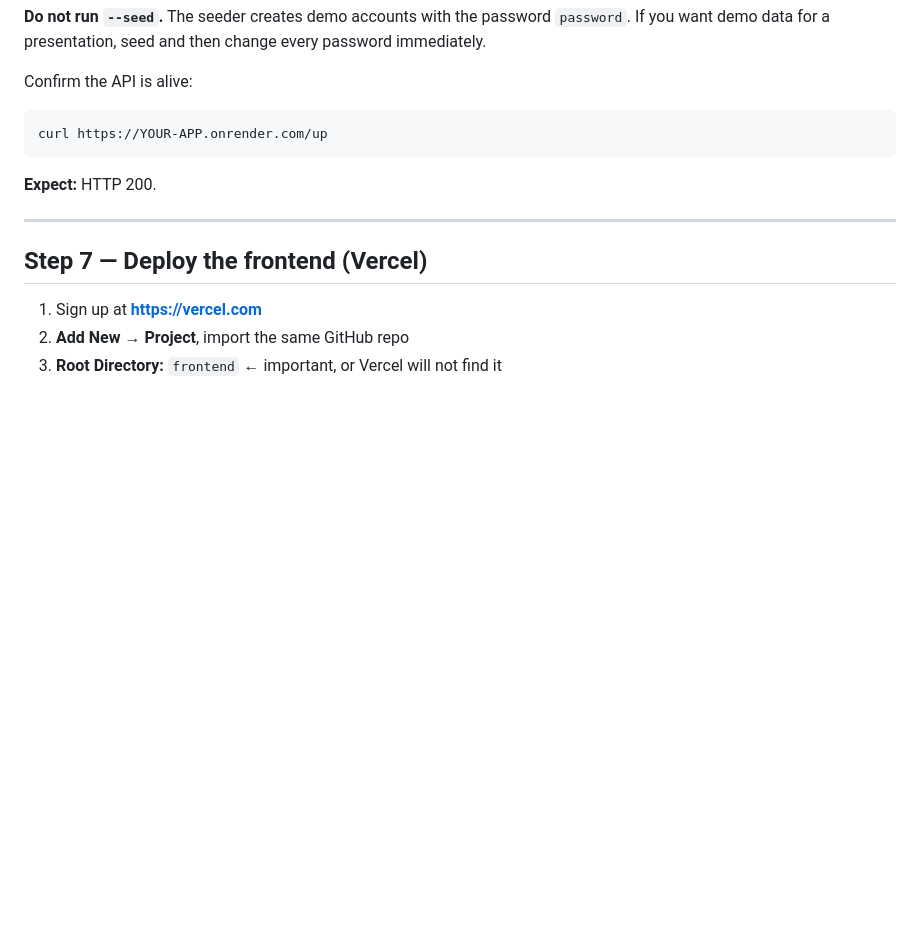
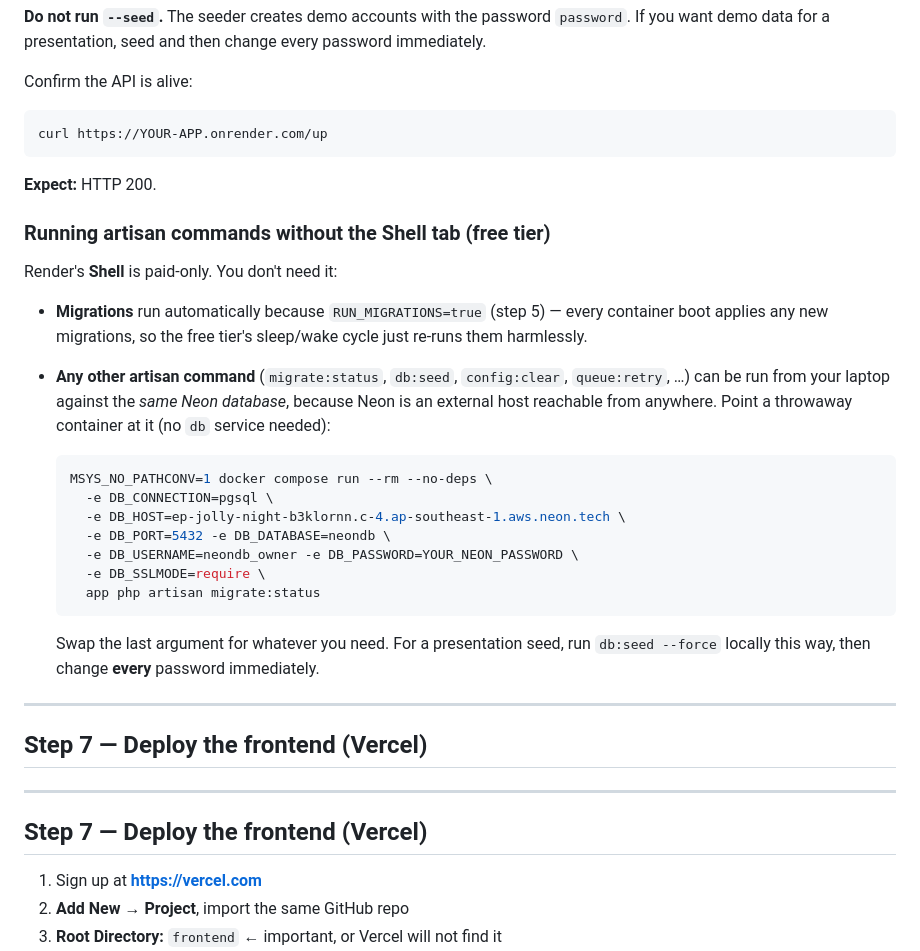
Before and after one commit to 1tanyueheng/psm, a Markdown page: GO_LIVE.md, the part around the change. Drawn GitHub-style; blank space fills up the shorter version.

Commit message:
Docs: shell-free artisan workflow; drop Word lock file

````diff
--- a/GO_LIVE.md
+++ b/GO_LIVE.md
@@ -258,6 +258,35 @@ curl https://YOUR-APP.onrender.com/up
 
 **Expect:** HTTP 200.
 
+### Running artisan commands without the Shell tab (free tier)
+
+Render's **Shell** is paid-only. You don't need it:
+
+- **Migrations** run automatically because `RUN_MIGRATIONS=true` (step 5) — every
+  container boot applies any new migrations, so the free tier's sleep/wake cycle
+  just re-runs them harmlessly.
+- **Any other artisan command** (`migrate:status`, `db:seed`, `config:clear`,
+  `queue:retry`, …) can be run from your laptop against the *same Neon database*,
+  because Neon is an external host reachable from anywhere. Point a throwaway
+  container at it (no `db` service needed):
+
+  ```sh
+  MSYS_NO_PATHCONV=1 docker compose run --rm --no-deps \
+    -e DB_CONNECTION=pgsql \
+    -e DB_HOST=ep-jolly-night-b3klornn.c-4.ap-southeast-1.aws.neon.tech \
+    -e DB_PORT=5432 -e DB_DATABASE=neondb \
+    -e DB_USERNAME=neondb_owner -e DB_PASSWORD=YOUR_NEON_PASSWORD \
+    -e DB_SSLMODE=require \
+    app php artisan migrate:status
+  ```
+
+  Swap the last argument for whatever you need. For a presentation seed, run
+  `db:seed --force` locally this way, then change **every** password immediately.
+
+---
+
+## Step 7 — Deploy the frontend (Vercel)
+
 ---
 
 ## Step 7 — Deploy the frontend (Vercel)
````
Also changed, not shown: 1 other file.
